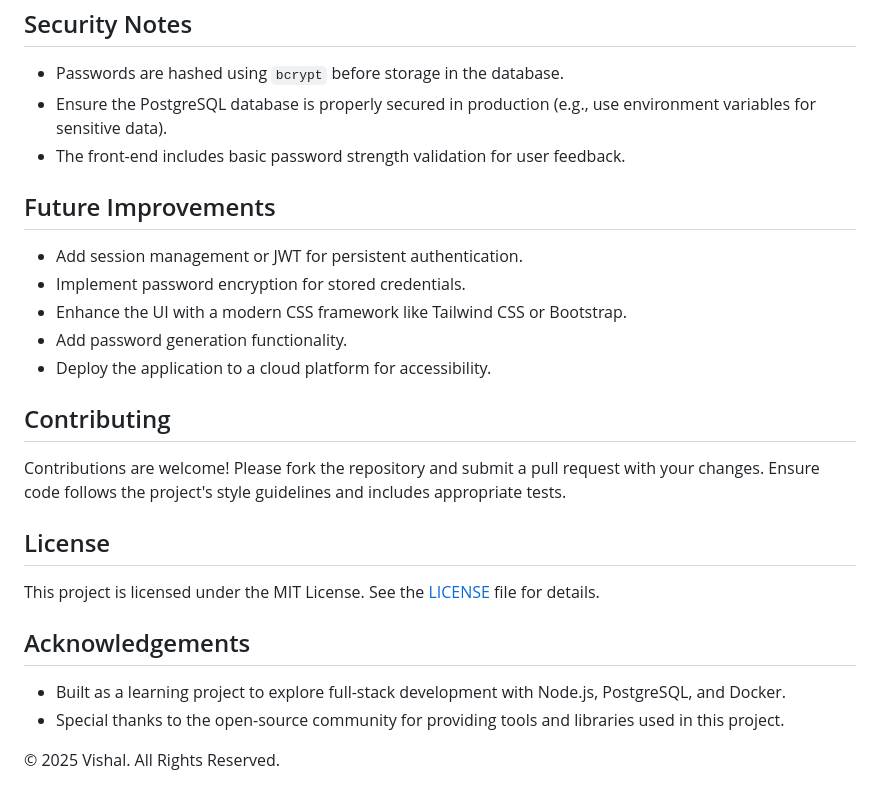
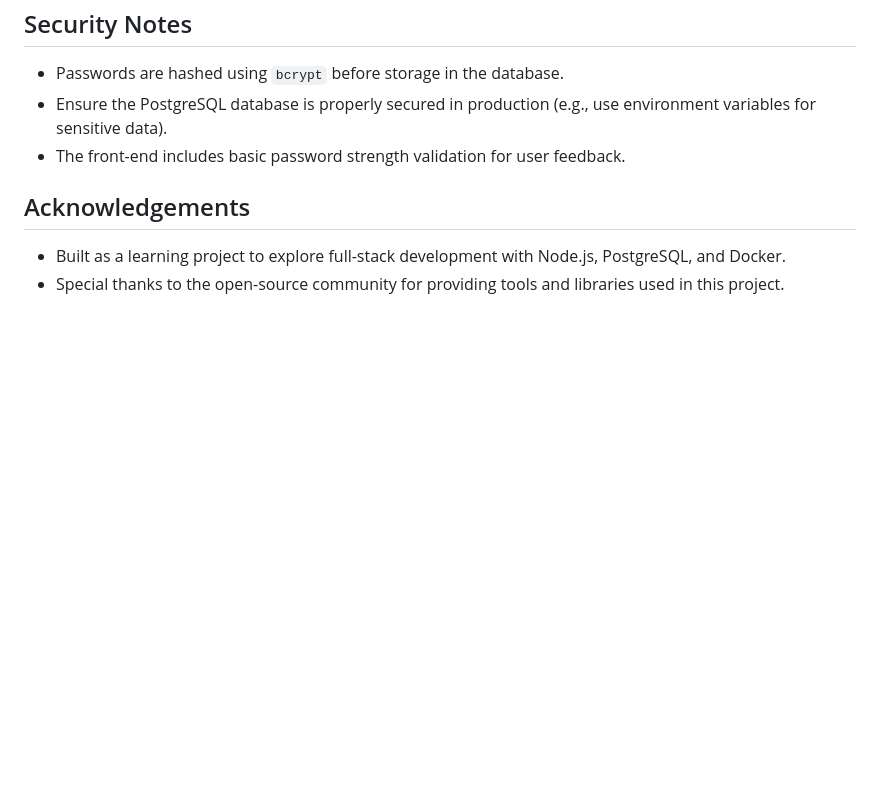
Before and after one commit to VishalShekha/Vichitra, a Markdown page: README.md, the part around the change. Rendered like a GitHub page; blank space fills up the shorter version.

```diff
--- a/README.md
+++ b/README.md
@@ -86,25 +86,7 @@ A secure and user-friendly web application for managing passwords, built as a fu
 - Ensure the PostgreSQL database is properly secured in production (e.g., use environment variables for sensitive data).
 - The front-end includes basic password strength validation for user feedback.
 
-## Future Improvements
-
-- Add session management or JWT for persistent authentication.
-- Implement password encryption for stored credentials.
-- Enhance the UI with a modern CSS framework like Tailwind CSS or Bootstrap.
-- Add password generation functionality.
-- Deploy the application to a cloud platform for accessibility.
-
-## Contributing
-
-Contributions are welcome! Please fork the repository and submit a pull request with your changes. Ensure code follows the project's style guidelines and includes appropriate tests.
-
-## License
-
-This project is licensed under the MIT License. See the [LICENSE](LICENSE) file for details.
-
 ## Acknowledgements
 
 - Built as a learning project to explore full-stack development with Node.js, PostgreSQL, and Docker.
 - Special thanks to the open-source community for providing tools and libraries used in this project.
-
-© 2025 Vishal. All Rights Reserved.
```
